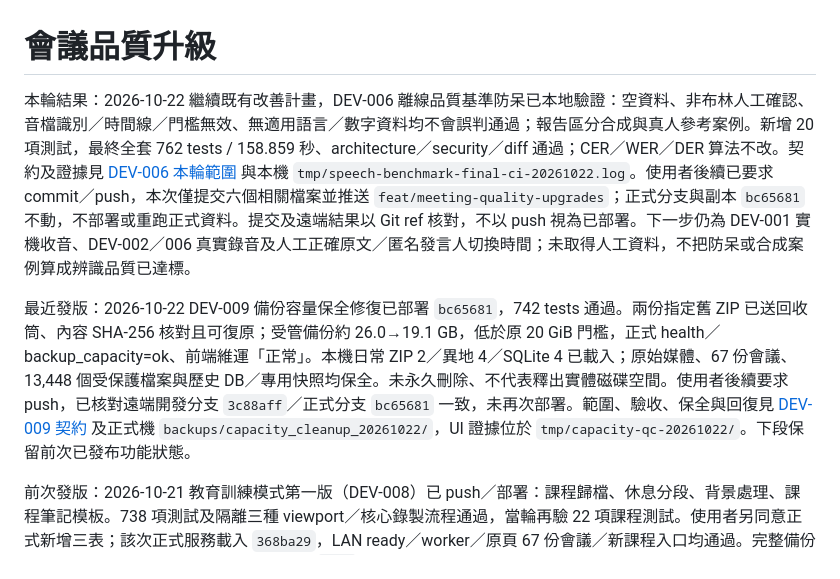
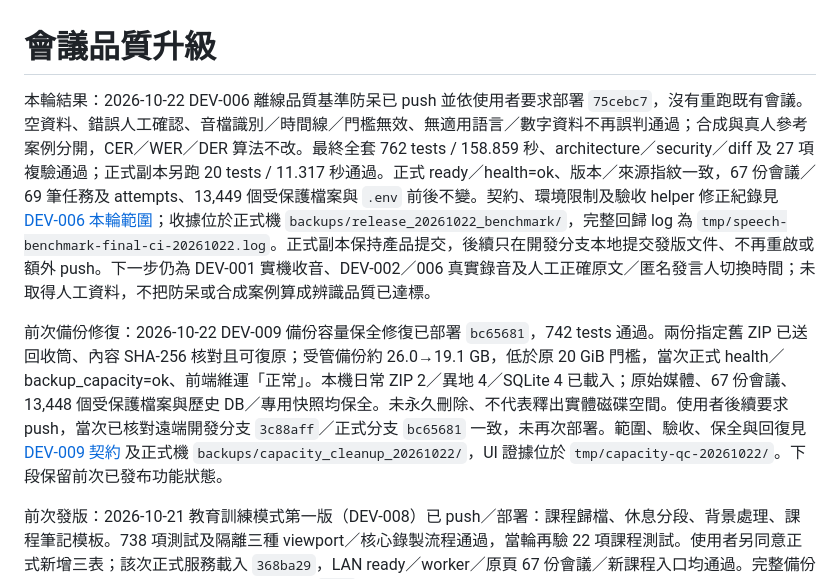
Before and after one commit to balboku/meeting_assistant, a Markdown page: ai-doc/documentation_map.md, the part around the change. GitHub-like rendering.

Commit message:
docs: record benchmark guard deployment without rerunning meetings

```diff
--- a/ai-doc/documentation_map.md
+++ b/ai-doc/documentation_map.md
@@ -1,8 +1,8 @@
 # 會議品質升級
 
-本輪結果：2026-10-22 繼續既有改善計畫，DEV-006 離線品質基準防呆已本地驗證：空資料、非布林人工確認、音檔識別／時間線／門檻無效、無適用語言／數字資料均不會誤判通過；報告區分合成與真人參考案例。新增 20 項測試，最終全套 762 tests / 158.859 秒、architecture／security／diff 通過；CER／WER／DER 算法不改。契約及證據見 [DEV-006 本輪範圍](dev_task.md#dev-006-本輪品質基準防呆2026-10-22) 與本機 `tmp/speech-benchmark-final-ci-20261022.log`。使用者後續已要求 commit／push，本次僅提交六個相關檔案並推送 `feat/meeting-quality-upgrades`；正式分支與副本 `bc65681` 不動，不部署或重跑正式資料。提交及遠端結果以 Git ref 核對，不以 push 視為已部署。下一步仍為 DEV-001 實機收音、DEV-002／006 真實錄音及人工正確原文／匿名發言人切換時間；未取得人工資料，不把防呆或合成案例算成辨識品質已達標。
+本輪結果：2026-10-22 DEV-006 離線品質基準防呆已 push 並依使用者要求部署 `75cebc7`，沒有重跑既有會議。空資料、錯誤人工確認、音檔識別／時間線／門檻無效、無適用語言／數字資料不再誤判通過；合成與真人參考案例分開，CER／WER／DER 算法不改。最終全套 762 tests / 158.859 秒、architecture／security／diff 及 27 項複驗通過；正式副本另跑 20 tests / 11.317 秒通過。正式 ready／health=ok、版本／來源指紋一致，67 份會議／69 筆任務及 attempts、13,449 個受保護檔案與 `.env` 前後不變。契約、環境限制及驗收 helper 修正紀錄見 [DEV-006 本輪範圍](dev_task.md#dev-006-本輪品質基準防呆2026-10-22)；收據位於正式機 `backups/release_20261022_benchmark/`，完整回歸 log 為 `tmp/speech-benchmark-final-ci-20261022.log`。正式副本保持產品提交，後續只在開發分支本地提交發版文件、不再重啟或額外 push。下一步仍為 DEV-001 實機收音、DEV-002／006 真實錄音及人工正確原文／匿名發言人切換時間；未取得人工資料，不把防呆或合成案例算成辨識品質已達標。
 
-最近發版：2026-10-22 DEV-009 備份容量保全修復已部署 `bc65681`，742 tests 通過。兩份指定舊 ZIP 已送回收筒、內容 SHA-256 核對且可復原；受管備份約 26.0→19.1 GB，低於原 20 GiB 門檻，正式 health／backup_capacity=ok、前端維運「正常」。本機日常 ZIP 2／異地 4／SQLite 4 已載入；原始媒體、67 份會議、13,448 個受保護檔案與歷史 DB／專用快照均保全。未永久刪除、不代表釋出實體磁碟空間。使用者後續要求 push，已核對遠端開發分支 `3c88aff`／正式分支 `bc65681` 一致，未再次部署。範圍、驗收、保全與回復見 [DEV-009 契約](dev_task.md#dev-009-執行qa發版契約2026-10-22) 及正式機 `backups/capacity_cleanup_20261022/`，UI 證據位於 `tmp/capacity-qc-20261022/`。下段保留前次已發布功能狀態。
+前次備份修復：2026-10-22 DEV-009 備份容量保全修復已部署 `bc65681`，742 tests 通過。兩份指定舊 ZIP 已送回收筒、內容 SHA-256 核對且可復原；受管備份約 26.0→19.1 GB，低於原 20 GiB 門檻，當次正式 health／backup_capacity=ok、前端維運「正常」。本機日常 ZIP 2／異地 4／SQLite 4 已載入；原始媒體、67 份會議、13,448 個受保護檔案與歷史 DB／專用快照均保全。未永久刪除、不代表釋出實體磁碟空間。使用者後續要求 push，當次已核對遠端開發分支 `3c88aff`／正式分支 `bc65681` 一致，未再次部署。範圍、驗收、保全與回復見 [DEV-009 契約](dev_task.md#dev-009-執行qa發版契約2026-10-22) 及正式機 `backups/capacity_cleanup_20261022/`，UI 證據位於 `tmp/capacity-qc-20261022/`。下段保留前次已發布功能狀態。
 
 前次發版：2026-10-21 教育訓練模式第一版（DEV-008）已 push／部署：課程歸檔、休息分段、背景處理、課程筆記模板。738 項測試及隔離三種 viewport／核心錄製流程通過，當輪再驗 22 項課程測試。使用者另同意正式新增三表；該次正式服務載入 `368ba29`，LAN ready／worker／原頁 67 份會議／新課程入口均通過。完整備份缺檔 0，13,433 個輸出檔、既有資料表及 `.env` 保全通過，兩條 feature branch 的產品已推送。詳見 [發版契約](dev_task.md#教育訓練第一版發版2026-10-21)、正式機 `backups/release_20261021_training/` 及 `tmp/training-release-qc-20261021/production-training.png`。完整工程契約及原始 QC 見 [DEV-008 歸檔](archived/dev-008-training-v1.md)。該次未處理的備份容量警示已由本輪 DEV-009 解除；真實硬體／實際模型品質及選檔 UI 驗收界線保留。
 
```
Also changed, not shown: ai-doc/dev_task.md (+6 -1 lines).
